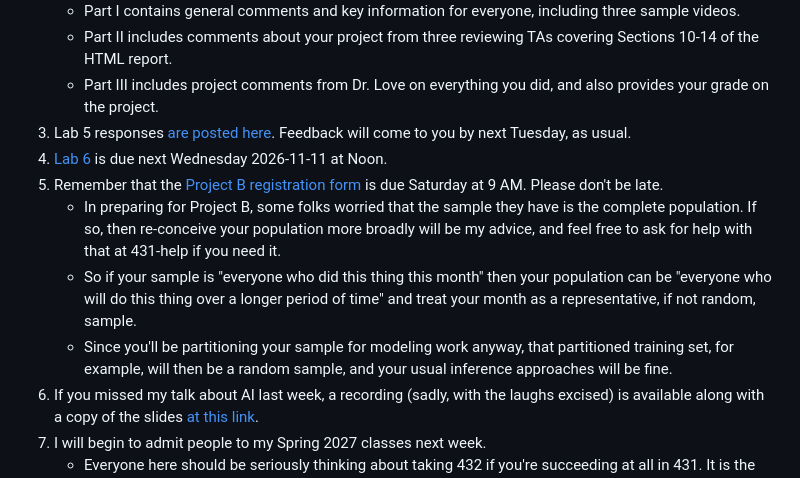
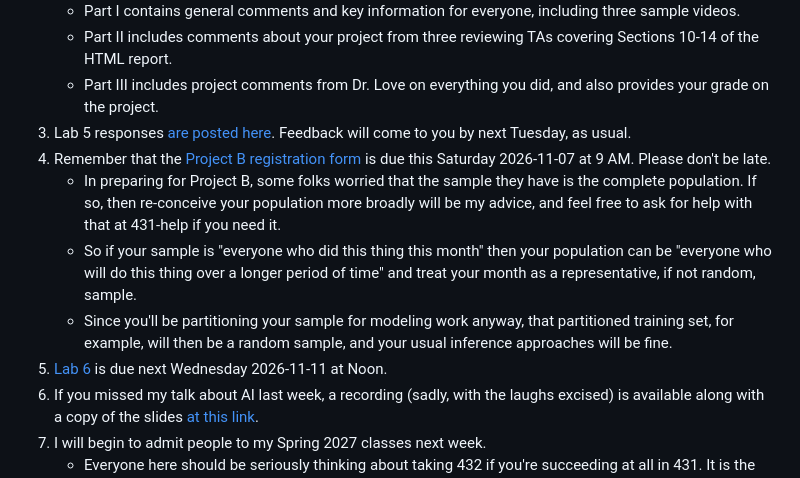
Before and after one commit to THOMASELOVE/431-classes-2026, a Markdown page: class20/README.md, the part around the change. Drawn GitHub-style.

```diff
--- a/class20/README.md
+++ b/class20/README.md
@@ -24,11 +24,11 @@ Tuesday was a [pretty good night](https://www.natesilver.net/p/models-led-predic
     - Part II includes comments about your project from three reviewing TAs covering Sections 10-14 of the HTML report.
     - Part III includes project comments from Dr. Love on everything you did, and also provides your grade on the project.
 3. Lab 5 responses [are posted here](https://github.com/THOMASELOVE/431-labs-2026/blob/main/lab5/fall-2026-sites.md). Feedback will come to you by next Tuesday, as usual.
-4. [Lab 6](https://github.com/THOMASELOVE/431-labs-2026) is due next Wednesday 2026-11-11 at Noon.
-5. Remember that the [Project B registration form](https://thomaselove.github.io/431-projectB-2026/register.html) is due Saturday at 9 AM. Please don't be late.
+4. Remember that the [Project B registration form](https://thomaselove.github.io/431-projectB-2026/register.html) is due this Saturday 2026-11-07 at 9 AM. Please don't be late.
     - In preparing for Project B, some folks worried that the sample they have is the complete population. If so, then re-conceive your population more broadly will be my advice, and feel free to ask for help with that at 431-help if you need it.
     - So if your sample is "everyone who did this thing this month" then your population can be "everyone who will do this thing over a longer period of time" and treat your month as a representative, if not random, sample.
     - Since you'll be partitioning your sample for modeling work anyway, that partitioned training set, for example, will then be a random sample, and your usual inference approaches will be fine.
+5. [Lab 6](https://github.com/THOMASELOVE/431-labs-2026) is due next Wednesday 2026-11-11 at Noon.
 6. If you missed my talk about AI last week, a recording (sadly, with the laughs excised) is available along with a copy of the slides [at this link](https://github.com/THOMASELOVE/ppp-ai-seminar).
 7. I will begin to admit people to my Spring 2027 classes next week.
     - Everyone here should be seriously thinking about taking 432 if you're succeeding at all in 431. It is the natural thing to do, and I wouldn't recommend stopping at the end of 431 if you have the option to take 432 this Spring without making your life impossible. It is the better of the two courses (431 and 432) unquestionably, based on student responses.
```
